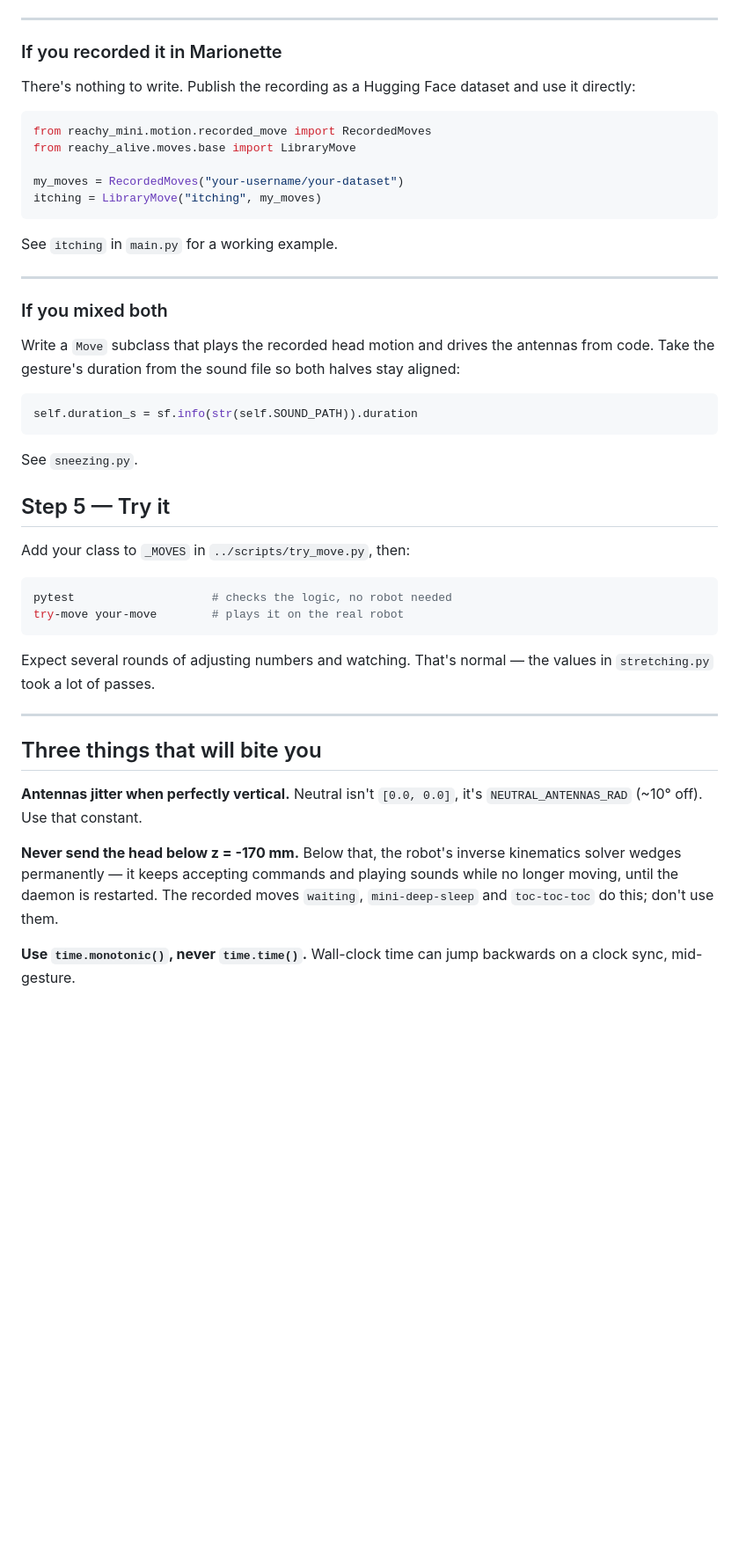
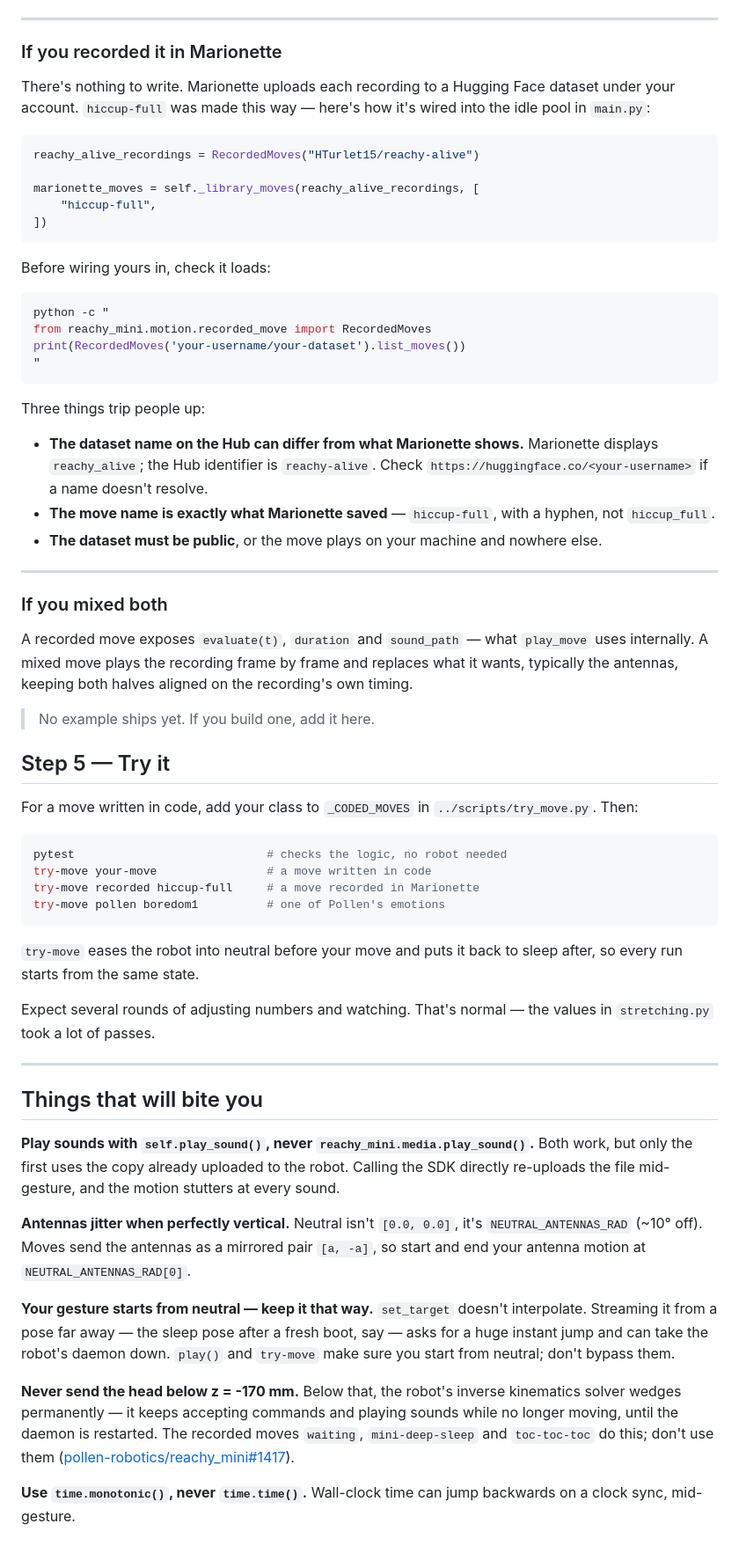
Before and after one commit to HTurlet15/reachy_alive, a Markdown page: reachy_alive/moves/README.md, the part around one of its changes. Shown at 88% size. GitHub-like rendering; blank space fills up the shorter version.

Commit message:
docs: fix the README after the sound upload changes

````diff
--- a/reachy_alive/moves/README.md
+++ b/reachy_alive/moves/README.md
@@ -109,57 +146,93 @@ if phase != previous_phase:
 
 ### If you recorded it in Marionette
 
-There's nothing to write. Publish the recording as a Hugging Face dataset
-and use it directly:
+There's nothing to write. Marionette uploads each recording to a Hugging
+Face dataset under your account. `hiccup-full` was made this way — here's
+how it's wired into the idle pool in `main.py`:
 
 ```python
-from reachy_mini.motion.recorded_move import RecordedMoves
-from reachy_alive.moves.base import LibraryMove
+reachy_alive_recordings = RecordedMoves("HTurlet15/reachy-alive")
 
-my_moves = RecordedMoves("your-username/your-dataset")
-itching = LibraryMove("itching", my_moves)
+marionette_moves = self._library_moves(reachy_alive_recordings, [
+    "hiccup-full",
+])
 ```
 
-See `itching` in `main.py` for a working example.
+Before wiring yours in, check it loads:
+
+```bash
+python -c "
+from reachy_mini.motion.recorded_move import RecordedMoves
+print(RecordedMoves('your-username/your-dataset').list_moves())
+"
+```
+
+Three things trip people up:
+
+- **The dataset name on the Hub can differ from what Marionette shows.**
+  Marionette displays `reachy_alive`; the Hub identifier is
+  `reachy-alive`. Check `https://huggingface.co/<your-username>` if a name
+  doesn't resolve.
+- **The move name is exactly what Marionette saved** — `hiccup-full`, with
+  a hyphen, not `hiccup_full`.
+- **The dataset must be public**, or the move plays on your machine and
+  nowhere else.
 
 ---
 
 ### If you mixed both
 
-Write a `Move` subclass that plays the recorded head motion and drives
-the antennas from code. Take the gesture's duration from the sound file
-so both halves stay aligned:
+A recorded move exposes `evaluate(t)`, `duration` and `sound_path` — what
+`play_move` uses internally. A mixed move plays the recording frame by
+frame and replaces what it wants, typically the antennas, keeping both
+halves aligned on the recording's own timing.
 
-```python
-self.duration_s = sf.info(str(self.SOUND_PATH)).duration
-```
-
-See `sneezing.py`.
+> No example ships yet. If you build one, add it here.
 
 ## Step 5 — Try it
 
-Add your class to `_MOVES` in `../scripts/try_move.py`, then:
+For a move written in code, add your class to `_CODED_MOVES` in
+`../scripts/try_move.py`. Then:
 
 ```bash
-pytest                    # checks the logic, no robot needed
-try-move your-move        # plays it on the real robot
+pytest                            # checks the logic, no robot needed
+try-move your-move                # a move written in code
+try-move recorded hiccup-full     # a move recorded in Marionette
+try-move pollen boredom1          # one of Pollen's emotions
 ```
+
+`try-move` eases the robot into neutral before your move and puts it back
+to sleep after, so every run starts from the same state.
 
 Expect several rounds of adjusting numbers and watching. That's normal —
 the values in `stretching.py` took a lot of passes.
 
 ---
 
-## Three things that will bite you
+## Things that will bite you
+
+**Play sounds with `self.play_sound()`, never `reachy_mini.media.play_sound()`.**
+Both work, but only the first uses the copy already uploaded to the robot.
+Calling the SDK directly re-uploads the file mid-gesture, and the motion
+stutters at every sound.
 
 **Antennas jitter when perfectly vertical.** Neutral isn't `[0.0, 0.0]`,
-it's `NEUTRAL_ANTENNAS_RAD` (~10° off). Use that constant.
+it's `NEUTRAL_ANTENNAS_RAD` (~10° off). Moves send the antennas as a
+mirrored pair `[a, -a]`, so start and end your antenna motion at
+`NEUTRAL_ANTENNAS_RAD[0]`.
+
+**Your gesture starts from neutral — keep it that way.** `set_target`
+doesn't interpolate. Streaming it from a pose far away — the sleep pose
+after a fresh boot, say — asks for a huge instant jump and can take the
+robot's daemon down. `play()` and `try-move` make sure you start from
+neutral; don't bypass them.
 
 **Never send the head below z = -170 mm.** Below that, the robot's
 inverse kinematics solver wedges permanently — it keeps accepting
 commands and playing sounds while no longer moving, until the daemon is
 restarted. The recorded moves `waiting`, `mini-deep-sleep` and
-`toc-toc-toc` do this; don't use them.
+`toc-toc-toc` do this; don't use them
+([pollen-robotics/reachy_mini#1417](https://github.com/pollen-robotics/reachy_mini/issues/1417)).
 
 **Use `time.monotonic()`, never `time.time()`.** Wall-clock time can jump
 backwards on a clock sync, mid-gesture.
````
Also changed, not shown: other parts of reachy_alive/moves/README.md (+63 -26 lines), 1 other file.
